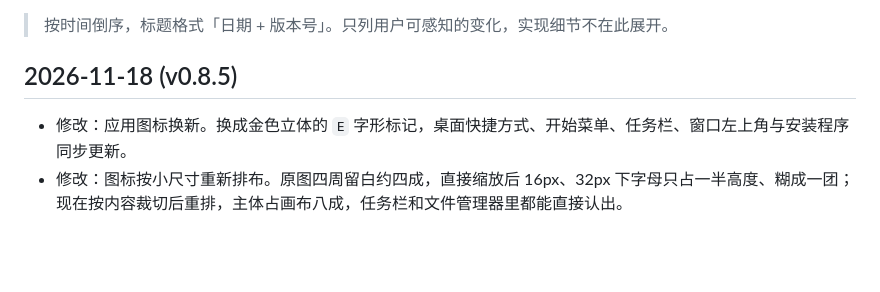
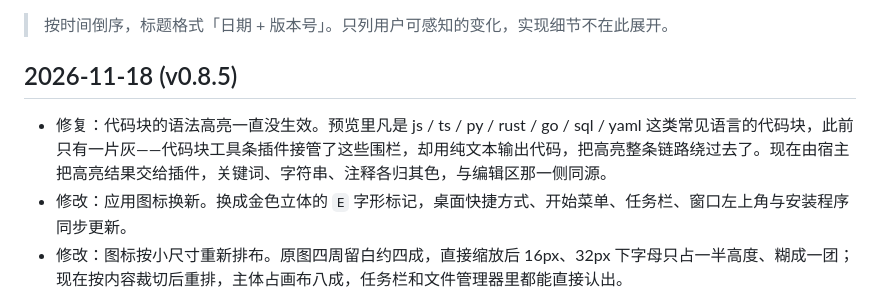
Before and after one commit to yc7en/GoldenEdit, a Markdown page: docs/ChangeLog.md, the part around the change. GitHub-like rendering; blank space fills up the shorter version.

```diff
--- a/docs/ChangeLog.md
+++ b/docs/ChangeLog.md
@@ -4,6 +4,7 @@
 
 ## 2026-11-18 (v0.8.5)
 
+- 修复：代码块的语法高亮一直没生效。预览里凡是 js / ts / py / rust / go / sql / yaml 这类常见语言的代码块，此前只有一片灰——代码块工具条插件接管了这些围栏，却用纯文本输出代码，把高亮整条链路绕过去了。现在由宿主把高亮结果交给插件，关键词、字符串、注释各归其色，与编辑区那一侧同源。
 - 修改：应用图标换新。换成金色立体的 `E` 字形标记，桌面快捷方式、开始菜单、任务栏、窗口左上角与安装程序同步更新。
 - 修改：图标按小尺寸重新排布。原图四周留白约四成，直接缩放后 16px、32px 下字母只占一半高度、糊成一团；现在按内容裁切后重排，主体占画布八成，任务栏和文件管理器里都能直接认出。
 
```
Also changed, not shown: README.md (+27 -0 lines), docs/demo.md (+2 -16 lines), docs/screenshots/preview-callout.png (added), docs/screenshots/preview-diagram.png (added), docs/screenshots/preview-dialogue.png (added), docs/screenshots/preview-score.png (added).
